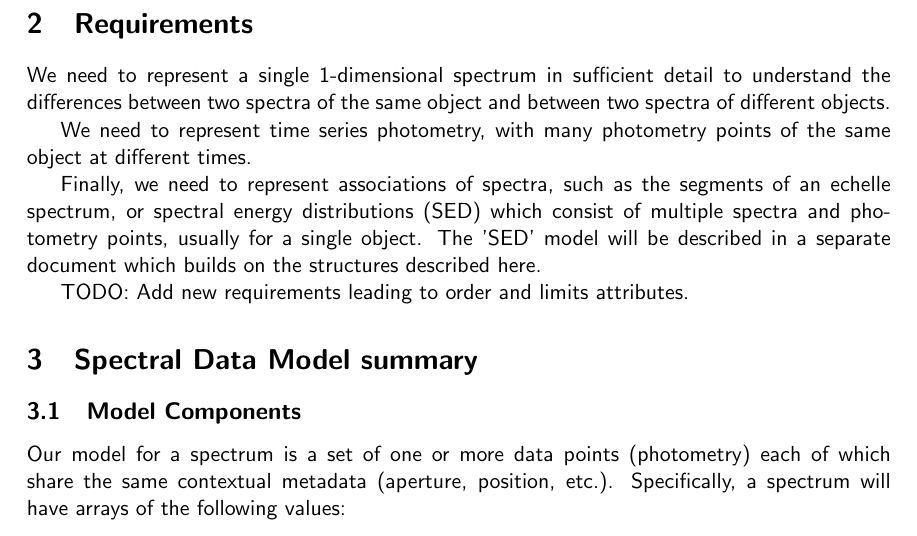
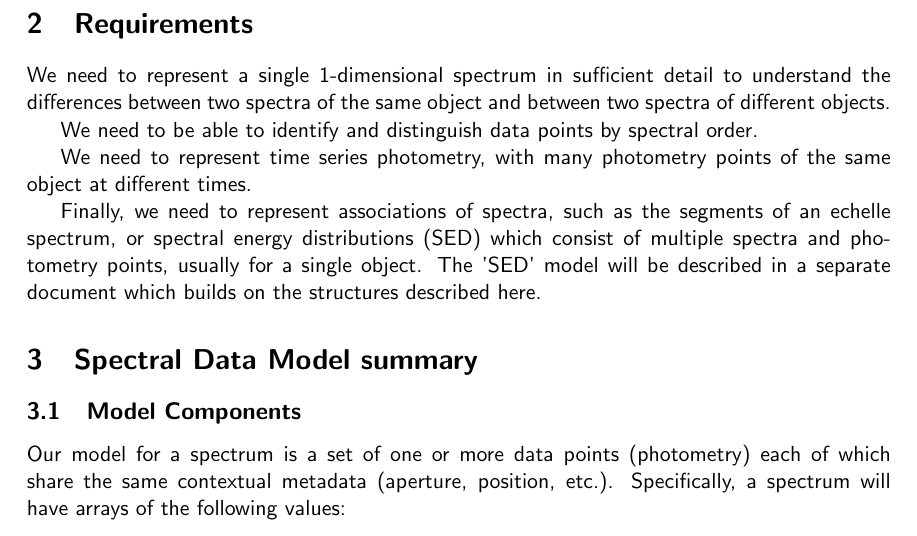
Before and after one commit to ivoa-std/SpectrumDM, a LaTeX paper (doc/Spectrum.tex): part of page 8 of 84, cut so that both start at the same text. Compiled offline with pdfLaTeX.

Commit message:
add spectral order elements

```diff
--- a/doc/Spectrum.tex
+++ b/doc/Spectrum.tex
@@ -212,6 +212,8 @@ We need to represent a single 1-dimensional spectrum in sufficient
 detail to understand the differences between two spectra of the same
 object and between two spectra of different objects.
 
+We need to be able to identify and distinguish data points by spectral order.
+
 We need to represent time series photometry, with many photometry points
 of the same object at different times.
 
@@ -221,8 +223,6 @@ spectral energy distributions (SED) which
 consist of multiple spectra and photometry points, usually for a single
 object. The 'SED' model will be described in
 a separate document which builds on the structures described here.
-
-TODO: Add new requirements leading to order and limits attributes.
 
 
 \section{Spectral Data Model summary}
```
